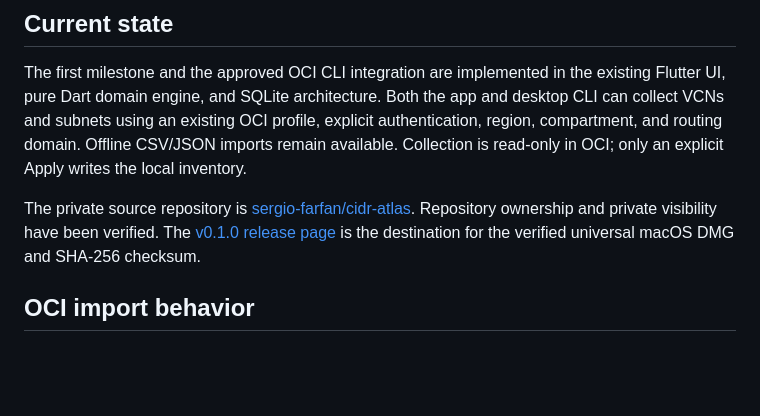
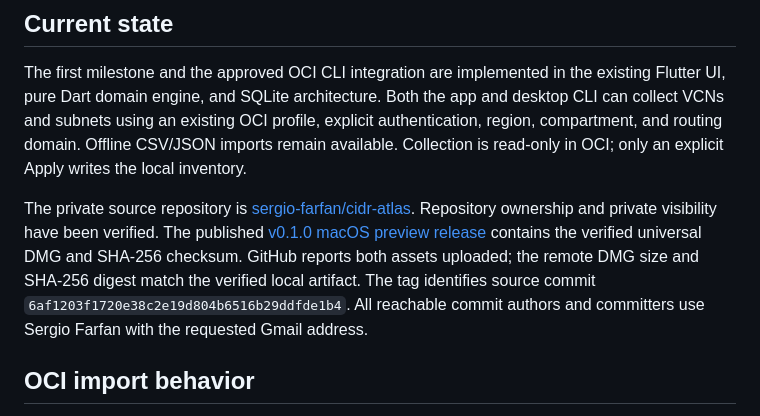
Before and after one commit to sergio-farfan/cidr-atlas, a Markdown page: PROJECT.md, the part around the change. GitHub-like rendering; blank space fills up the shorter version.

Commit message:
Record verified private macOS release and download links

```diff
--- a/PROJECT.md
+++ b/PROJECT.md
@@ -18,7 +18,7 @@ Mac-first desktop application for managing OCI VCN/subnet CIDRs and planning non
 
 The first milestone and the approved OCI CLI integration are implemented in the existing Flutter UI, pure Dart domain engine, and SQLite architecture. Both the app and desktop CLI can collect VCNs and subnets using an existing OCI profile, explicit authentication, region, compartment, and routing domain. Offline CSV/JSON imports remain available. Collection is read-only in OCI; only an explicit Apply writes the local inventory.
 
-The private source repository is [sergio-farfan/cidr-atlas](https://github.com/sergio-farfan/cidr-atlas). Repository ownership and private visibility have been verified. The [v0.1.0 release page](https://github.com/sergio-farfan/cidr-atlas/releases/tag/v0.1.0) is the destination for the verified universal macOS DMG and SHA-256 checksum.
+The private source repository is [sergio-farfan/cidr-atlas](https://github.com/sergio-farfan/cidr-atlas). Repository ownership and private visibility have been verified. The published [v0.1.0 macOS preview release](https://github.com/sergio-farfan/cidr-atlas/releases/tag/v0.1.0) contains the verified universal DMG and SHA-256 checksum. GitHub reports both assets uploaded; the remote DMG size and SHA-256 digest match the verified local artifact. The tag identifies source commit `6af1203f1720e38c2e19d804b6516b29ddfde1b4`. All reachable commit authors and committers use Sergio Farfan with the requested Gmail address.
 
 ## OCI import behavior
 
```
Also changed, not shown: README.md (+3 -2 lines), 1 other file.
